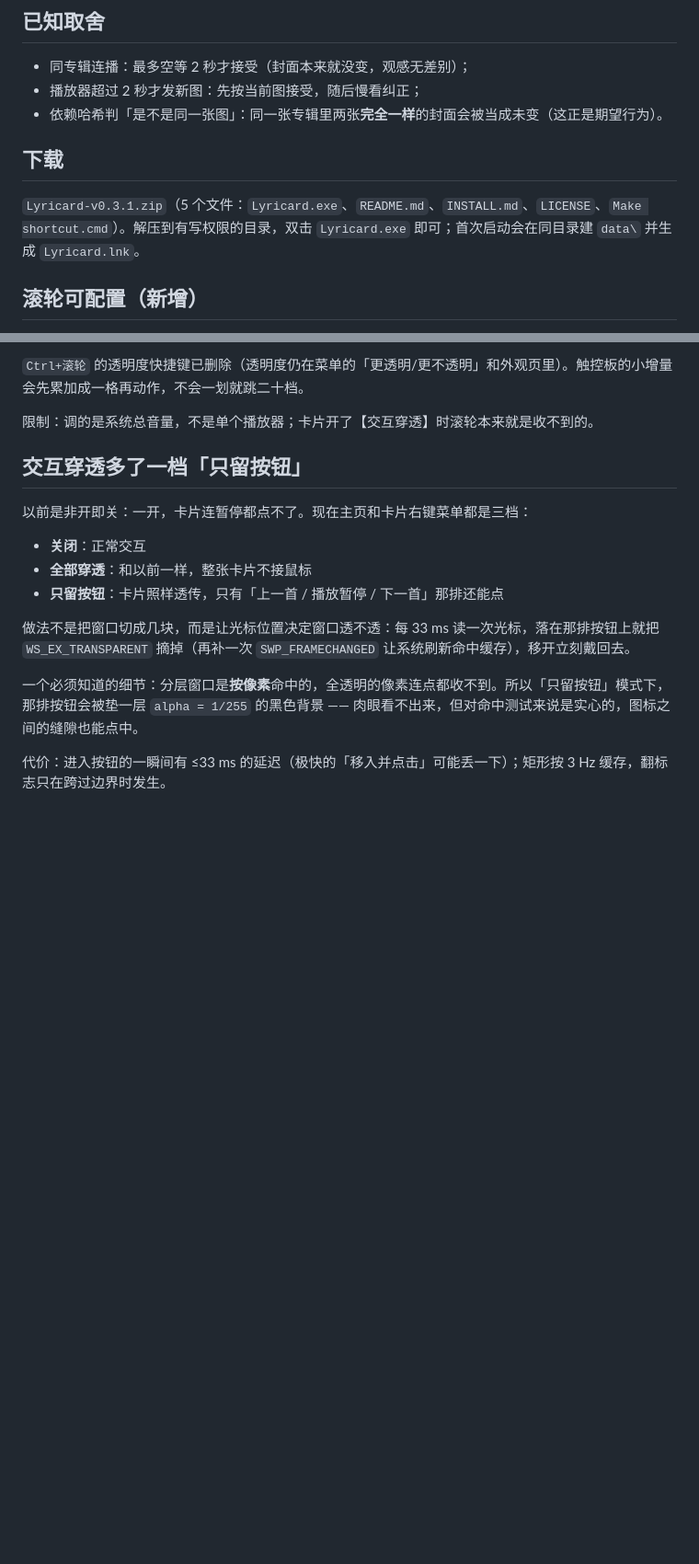
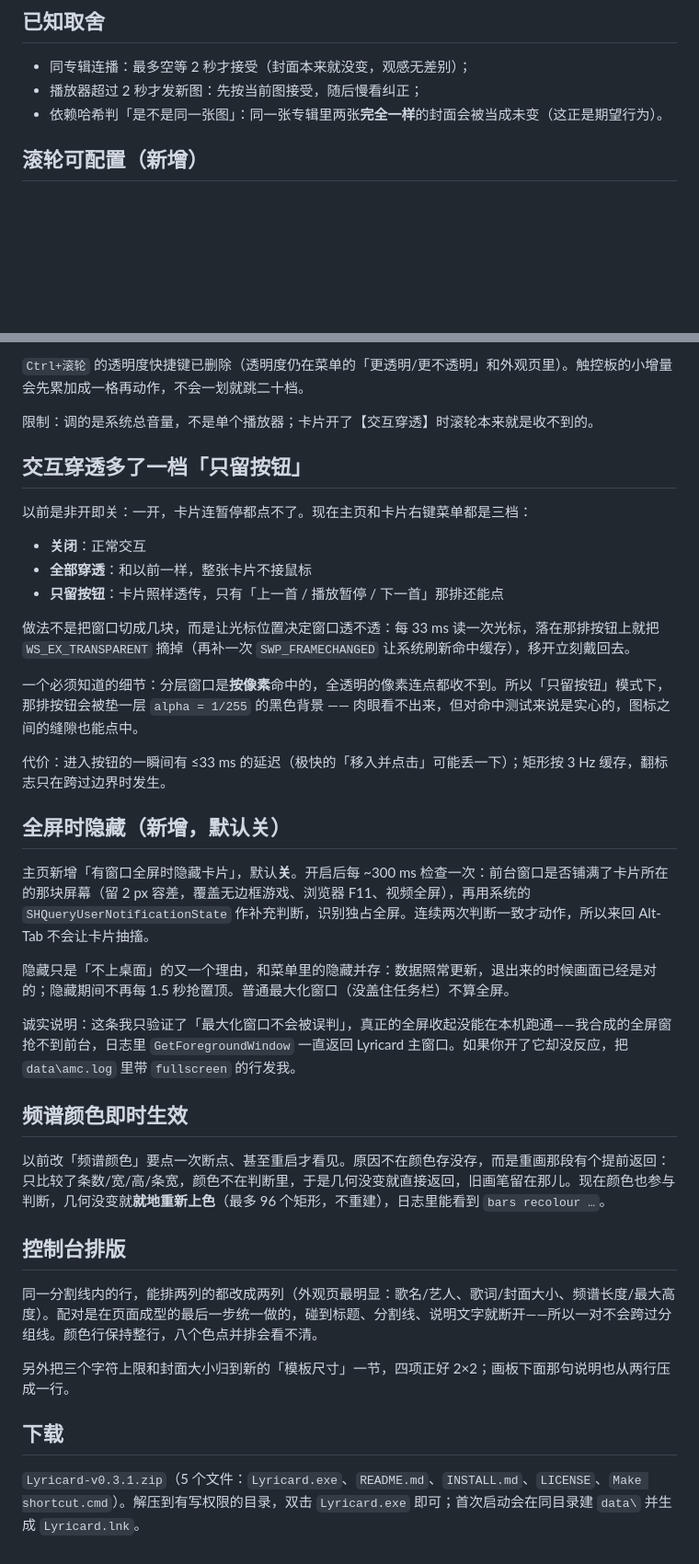
Before and after one commit to Liangpige/Lyricard, a Markdown page: docs/release-notes-v0.3.1.md, 2 parts joined by grey strips. Shown at 92% size. GitHub-like rendering; blank space fills up the shorter version.

Commit message:
docs: release notes for v0.3.1 (wheel, click-through, fullscreen, bars, layout)

```diff
--- a/docs/release-notes-v0.3.1.md
+++ b/docs/release-notes-v0.3.1.md
@@ -41,9 +41,6 @@ v0.2.5 的「切歌先清空」和 v0.3.0 的「原子替换」都在显示层
 - 播放器超过 2 秒才发新图：先按当前图接受，随后慢看纠正；
 - 依赖哈希判「是不是同一张图」：同一张专辑里两张**完全一样**的封面会被当成未变（这正是期望行为）。
 
-## 下载
-
-`Lyricard-v0.3.1.zip`（5 个文件：`Lyricard.exe`、`README.md`、`INSTALL.md`、`LICENSE`、`Make shortcut.cmd`）。解压到有写权限的目录，双击 `Lyricard.exe` 即可；首次启动会在同目录建 `data\` 并生成 `Lyricard.lnk`。
 
 ## 滚轮可配置（新增）
 
@@ -70,3 +67,25 @@ v0.2.5 的「切歌先清空」和 v0.3.0 的「原子替换」都在显示层
 一个必须知道的细节：分层窗口是**按像素**命中的，全透明的像素连点都收不到。所以「只留按钮」模式下，那排按钮会被垫一层 `alpha = 1/255` 的黑色背景 —— 肉眼看不出来，但对命中测试来说是实心的，图标之间的缝隙也能点中。
 
 代价：进入按钮的一瞬间有 ≤33 ms 的延迟（极快的「移入并点击」可能丢一下）；矩形按 3 Hz 缓存，翻标志只在跨过边界时发生。
+
+## 全屏时隐藏（新增，默认关）
+
+主页新增「有窗口全屏时隐藏卡片」，默认**关**。开启后每 ~300 ms 检查一次：前台窗口是否铺满了卡片所在的那块屏幕（留 2 px 容差，覆盖无边框游戏、浏览器 F11、视频全屏），再用系统的 `SHQueryUserNotificationState` 作补充判断，识别独占全屏。连续两次判断一致才动作，所以来回 Alt-Tab 不会让卡片抽搐。
+
+隐藏只是「不上桌面」的又一个理由，和菜单里的隐藏并存：数据照常更新，退出来的时候画面已经是对的；隐藏期间不再每 1.5 秒抢置顶。普通最大化窗口（没盖住任务栏）不算全屏。
+
+诚实说明：这条我只验证了「最大化窗口不会被误判」，真正的全屏收起没能在本机跑通——我合成的全屏窗抢不到前台，日志里 `GetForegroundWindow` 一直返回 Lyricard 主窗口。如果你开了它却没反应，把 `data\amc.log` 里带 `fullscreen` 的行发我。
+
+## 频谱颜色即时生效
+
+以前改「频谱颜色」要点一次断点、甚至重启才看见。原因不在颜色存没存，而是重画那段有个提前返回：只比较了条数/宽/高/条宽，颜色不在判断里，于是几何没变就直接返回，旧画笔留在那儿。现在颜色也参与判断，几何没变就**就地重新上色**（最多 96 个矩形，不重建），日志里能看到 `bars recolour …`。
+
+## 控制台排版
+
+同一分割线内的行，能排两列的都改成两列（外观页最明显：歌名/艺人、歌词/封面大小、频谱长度/最大高度）。配对是在页面成型的最后一步统一做的，碰到标题、分割线、说明文字就断开——所以一对不会跨过分组线。颜色行保持整行，八个色点并排会看不清。
+
+另外把三个字符上限和封面大小归到新的「模板尺寸」一节，四项正好 2×2；画板下面那句说明也从两行压成一行。
+
+## 下载
+
+`Lyricard-v0.3.1.zip`（5 个文件：`Lyricard.exe`、`README.md`、`INSTALL.md`、`LICENSE`、`Make shortcut.cmd`）。解压到有写权限的目录，双击 `Lyricard.exe` 即可；首次启动会在同目录建 `data\` 并生成 `Lyricard.lnk`。
```
Also changed, not shown: docs/2col-home.png (added).
